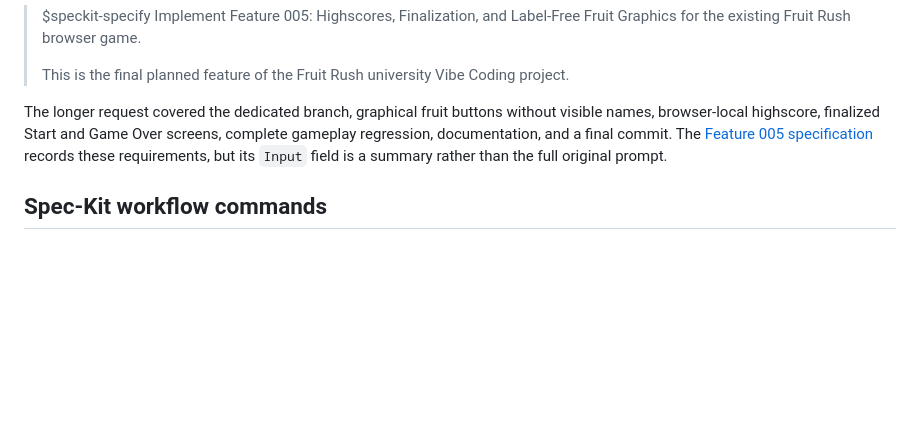
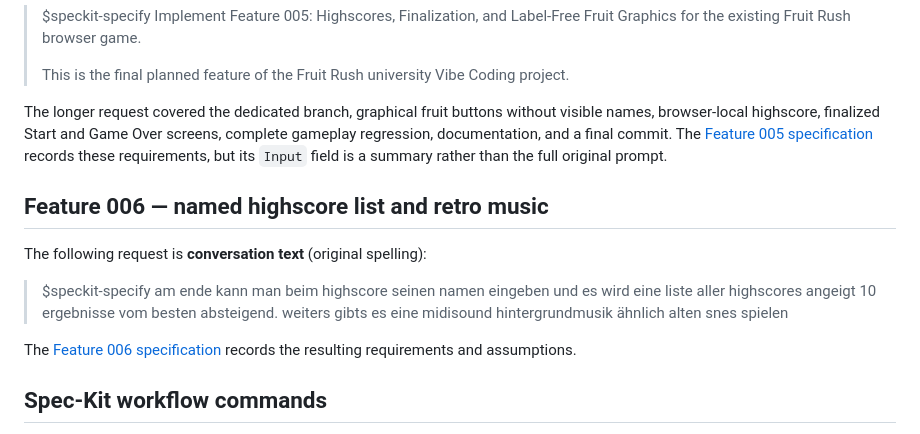
Before and after one commit to Crimson8230/fruit-challenge, a Markdown page: docs/prompt-log.md, the part around the change. Rendered like a GitHub page; blank space fills up the shorter version.

Commit message:
docs: specify named highscores and retro music

```diff
--- a/docs/prompt-log.md
+++ b/docs/prompt-log.md
@@ -66,6 +66,14 @@ The opening lines of the feature request are **conversation text** (opening exce
 
 The longer request covered the dedicated branch, graphical fruit buttons without visible names, browser-local highscore, finalized Start and Game Over screens, complete gameplay regression, documentation, and a final commit. The [Feature 005 specification](../specs/005-highscores-finalization/spec.md) records these requirements, but its `Input` field is a summary rather than the full original prompt.
 
+## Feature 006 — named highscore list and retro music
+
+The following request is **conversation text** (original spelling):
+
+> $speckit-specify am ende kann man beim highscore seinen namen eingeben und es wird eine liste aller highscores angeigt 10 ergebnisse vom besten absteigend. weiters gibts es eine midisound hintergrundmusik ähnlich alten snes spielen
+
+The [Feature 006 specification](../specs/006-highscore-list-music/spec.md) records the resulting requirements and assumptions.
+
 ## Spec-Kit workflow commands
 
 The conversation also records these literal command prompts, used across the feature workflow: `$speckit-specify`, `$speckit-plan`, `$speckit-tasks`, `$speckit-implement`, and `$speckit-converge`. The last command was used for follow-up consistency checks. Their generated artifacts are under [`specs/`](../specs/).
```
Also changed, not shown: specs/006-highscore-list-music/spec.md (added, +110 -0 lines), 1 other file.
